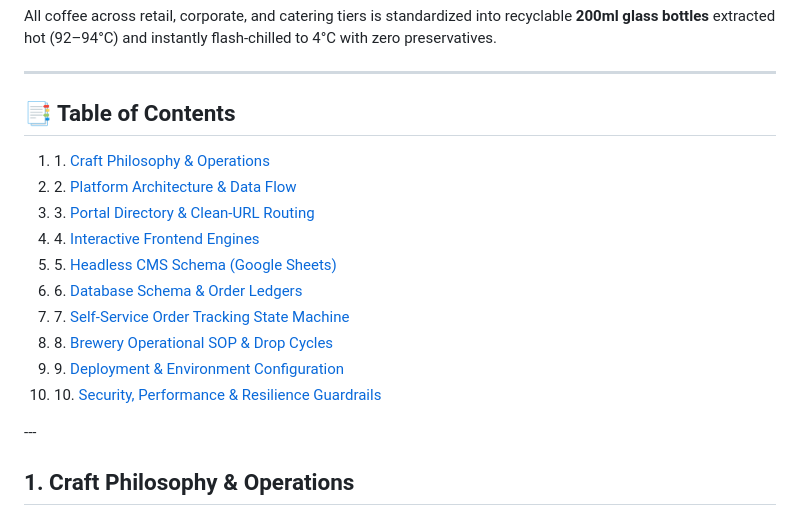
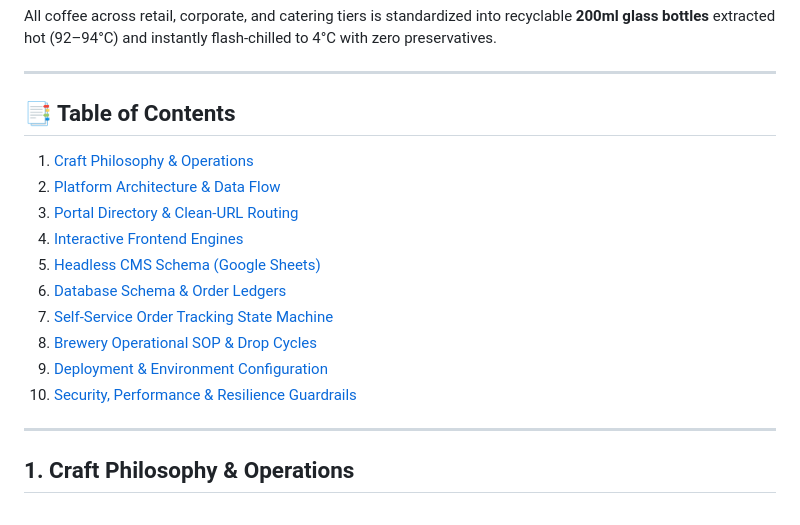
Before and after one commit to notastitva/apartment-brew-orders, a Markdown page: README.md, the part around the change. GitHub-like rendering.

Commit message:
updated again

```diff
--- a/README.md
+++ b/README.md
@@ -15,20 +15,20 @@ All coffee across retail, corporate, and catering tiers is standardized into rec
 
 ---
 
-## **📑 Table of Contents**
+## 📑 Table of Contents
 
-1. 1\. [Craft Philosophy & Operations](#1-craft-philosophy--operations)
-2. 2\. [Platform Architecture & Data Flow](#2-platform-architecture--data-flow)
-3. 3\. [Portal Directory & Clean-URL Routing](#3-portal-directory--clean-url-routing)
-4. 4\. [Interactive Frontend Engines](#4-interactive-frontend-engines)
-5. 5\. [Headless CMS Schema (Google Sheets)](#5-headless-cms-schema-google-sheets)
-6. 6\. [Database Schema & Order Ledgers](#6-database-schema--order-ledgers)
-7. 7\. [Self-Service Order Tracking State Machine](#7-self-service-order-tracking-state-machine)
-8. 8\. [Brewery Operational SOP & Drop Cycles](#8-brewery-operational-sop--drop-cycles)
-9. 9\. [Deployment & Environment Configuration](#9-deployment--environment-configuration)
-10. 10\. [Security, Performance & Resilience Guardrails](#10-security-performance--resilience-guardrails)
+1. [Craft Philosophy & Operations](#1-craft-philosophy--operations)
+2. [Platform Architecture & Data Flow](#2-platform-architecture--data-flow)
+3. [Portal Directory & Clean-URL Routing](#3-portal-directory--clean-url-routing)
+4. [Interactive Frontend Engines](#4-interactive-frontend-engines)
+5. [Headless CMS Schema (Google Sheets)](#5-headless-cms-schema-google-sheets)
+6. [Database Schema & Order Ledgers](#6-database-schema--order-ledgers)
+7. [Self-Service Order Tracking State Machine](#7-self-service-order-tracking-state-machine)
+8. [Brewery Operational SOP & Drop Cycles](#8-brewery-operational-sop--drop-cycles)
+9. [Deployment & Environment Configuration](#9-deployment--environment-configuration)
+10. [Security, Performance & Resilience Guardrails](#10-security-performance--resilience-guardrails)
 
-\---
+---
 
 ## **1\. Craft Philosophy & Operations**
 
```
